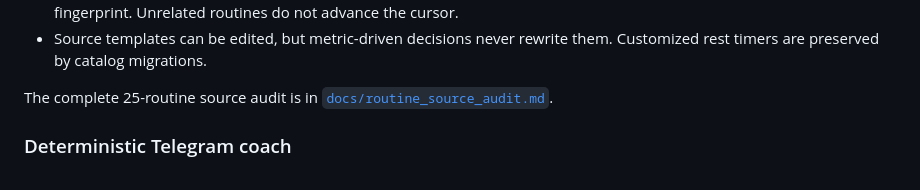
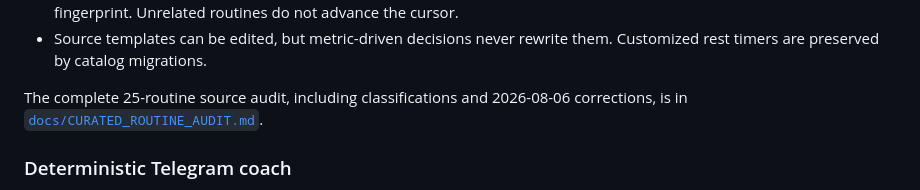
Before and after one commit to alonibh/GarminCoach, a Markdown page: README.md, the part around the change. Drawn GitHub-style.

```diff
--- a/README.md
+++ b/README.md
@@ -108,8 +108,8 @@ for the canonical per-phase status summary.
 - Source templates can be edited, but metric-driven decisions never rewrite
   them. Customized rest timers are preserved by catalog migrations.
 
-The complete 25-routine source audit is in
-[`docs/routine_source_audit.md`](docs/routine_source_audit.md).
+The complete 25-routine source audit, including classifications and 2026-08-06
+corrections, is in [`docs/CURATED_ROUTINE_AUDIT.md`](docs/CURATED_ROUTINE_AUDIT.md).
 
 ### Deterministic Telegram coach
 
```
Also changed, not shown: CHANGELOG.md (+26 -0 lines), docs/MAINTENANCE_NOTES.md (+3 -3 lines).
